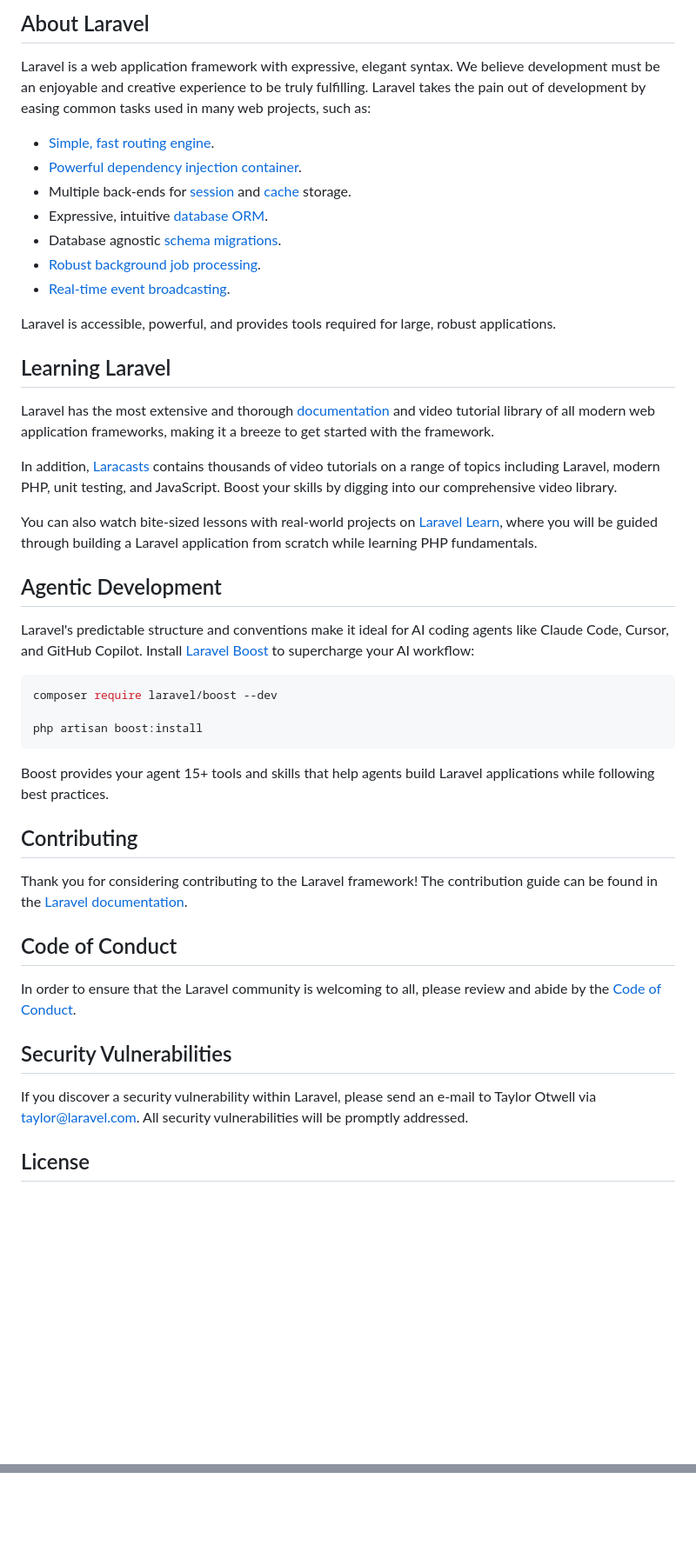
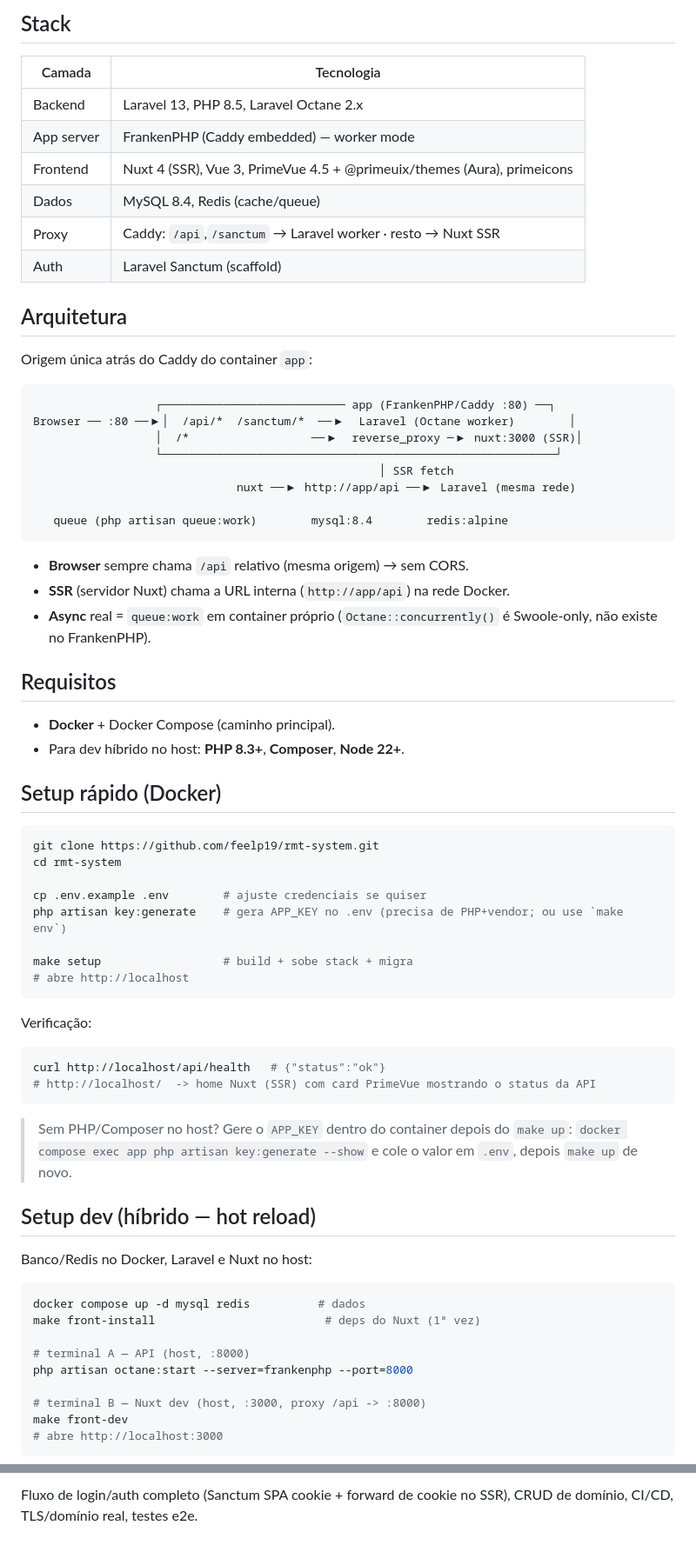
Before and after one commit to feelp19/rmt-system, a Markdown page: README.md, 2 parts joined by grey strips. Shown at 87% size. Rendered like a GitHub page; blank space fills up the shorter version.

Commit message:
docs: project README with setup and make commands
Co-Authored-By: Claude Opus 4.8 <noreply@anthropic.com>

````diff
--- a/README.md
+++ b/README.md
@@ -9,49 +4,75 @@
 
-## About Laravel
+## Stack
 
-Laravel is a web application framework with expressive, elegant syntax. We believe development must be an enjoyable and creative experience to be truly fulfilling. Laravel takes the pain out of development by easing common tasks used in many web projects, such as:
+| Camada | Tecnologia |
+|---|---|
+| Backend | Laravel 13, PHP 8.5, Laravel Octane 2.x |
+| App server | FrankenPHP (Caddy embedded) — worker mode |
+| Frontend | Nuxt 4 (SSR), Vue 3, PrimeVue 4.5 + @primeuix/themes (Aura), primeicons |
+| Dados | MySQL 8.4, Redis (cache/queue) |
+| Proxy | Caddy: `/api`,`/sanctum` → Laravel worker · resto → Nuxt SSR |
+| Auth | Laravel Sanctum (scaffold) |
 
-- [Simple, fast routing engine](https://laravel.com/docs/routing).
-- [Powerful dependency injection container](https://laravel.com/docs/container).
-- Multiple back-ends for [session](https://laravel.com/docs/session) and [cache](https://laravel.com/docs/cache) storage.
-- Expressive, intuitive [database ORM](https://laravel.com/docs/eloquent).
-- Database agnostic [schema migrations](https://laravel.com/docs/migrations).
-- [Robust background job processing](https://laravel.com/docs/queues).
-- [Real-time event broadcasting](https://laravel.com/docs/broadcasting).
+## Arquitetura
 
-Laravel is accessible, powerful, and provides tools required for large, robust applications.
+Origem única atrás do Caddy do container `app`:
 
-## Learning Laravel
+```
+                  ┌─────────────────────────── app (FrankenPHP/Caddy :80) ──┐
+Browser ── :80 ──▶│  /api/*  /sanctum/*  ──▶  Laravel (Octane worker)        │
+                  │  /*                  ──▶  reverse_proxy ─▶ nuxt:3000 (SSR)│
+                  └──────────────────────────────────────────────────────────┘
+                                                   │ SSR fetch
+                              nuxt ──▶ http://app/api ──▶ Laravel (mesma rede)
 
-Laravel has the most extensive and thorough [documentation](https://laravel.com/docs) and video tutorial library of all modern web application frameworks, making it a breeze to get started with the framework.
+   queue (php artisan queue:work)        mysql:8.4        redis:alpine
+```
 
-In addition, [Laracasts](https://laracasts.com) contains thousands of video tutorials on a range of topics including Laravel, modern PHP, unit testing, and JavaScript. Boost your skills by digging into our comprehensive video library.
+- **Browser** sempre chama `/api` relativo (mesma origem) → sem CORS.
+- **SSR** (servidor Nuxt) chama a URL interna (`http://app/api`) na rede Docker.
+- **Async** real = `queue:work` em container próprio (`Octane::concurrently()` é Swoole-only, não existe no FrankenPHP).
 
-You can also watch bite-sized lessons with real-world projects on [Laravel Learn](https://laravel.com/learn), where you will be guided through building a Laravel application from scratch while learning PHP fundamentals.
+## Requisitos
 
-## Agentic Development
+- **Docker** + Docker Compose (caminho principal).
+- Para dev híbrido no host: **PHP 8.3+**, **Composer**, **Node 22+**.
 
-Laravel's predictable structure and conventions make it ideal for AI coding agents like Claude Code, Cursor, and GitHub Copilot. Install [Laravel Boost](https://laravel.com/docs/ai) to supercharge your AI workflow:
+## Setup rápido (Docker)
 
 ```bash
-composer require laravel/boost --dev
+git clone https://github.com/feelp19/rmt-system.git
+cd rmt-system
 
-php artisan boost:install
+cp .env.example .env        # ajuste credenciais se quiser
+php artisan key:generate    # gera APP_KEY no .env (precisa de PHP+vendor; ou use `make env`)
+
+make setup                  # build + sobe stack + migra
+# abre http://localhost
 ```
 
-Boost provides your agent 15+ tools and skills that help agents build Laravel applications while following best practices.
+Verificação:
 
-## Contributing
+```bash
+curl http://localhost/api/health   # {"status":"ok"}
+# http://localhost/  -> home Nuxt (SSR) com card PrimeVue mostrando o status da API
+```
 
-Thank you for considering contributing to the Laravel framework! The contribution guide can be found in the [Laravel documentation](https://laravel.com/docs/contributions).
+> Sem PHP/Composer no host? Gere o `APP_KEY` dentro do container depois do `make up`:
+> `docker compose exec app php artisan key:generate --show` e cole o valor em `.env`, depois `make up` de novo.
 
-## Code of Conduct
+## Setup dev (híbrido — hot reload)
 
-In order to ensure that the Laravel community is welcoming to all, please review and abide by the [Code of Conduct](https://laravel.com/docs/contributions#code-of-conduct).
+Banco/Redis no Docker, Laravel e Nuxt no host:
 
-## Security Vulnerabilities
+```bash
+docker compose up -d mysql redis          # dados
+make front-install                         # deps do Nuxt (1ª vez)
 
-If you discover a security vulnerability within Laravel, please send an e-mail to Taylor Otwell via [taylor@laravel.com](mailto:taylor@laravel.com). All security vulnerabilities will be promptly addressed.
+# terminal A — API (host, :8000)
+php artisan octane:start --server=frankenphp --port=8000
 
-## License
+# terminal B — Nuxt dev (host, :3000, proxy /api -> :8000)
+make front-dev
+# abre http://localhost:3000
+```
 
@@ -58,0 +144 @@ The Laravel framework is open-sourced software licensed under the [MIT license](
+Fluxo de login/auth completo (Sanctum SPA cookie + forward de cookie no SSR), CRUD de domínio, CI/CD, TLS/domínio real, testes e2e.
````
Also changed, not shown: other parts of README.md (+67 -8 lines).
